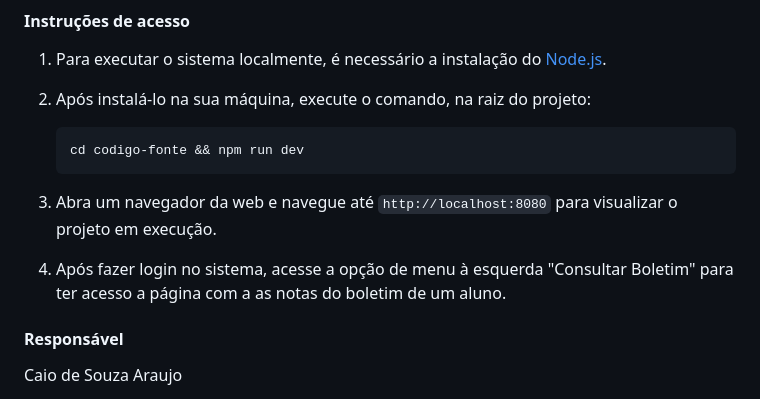
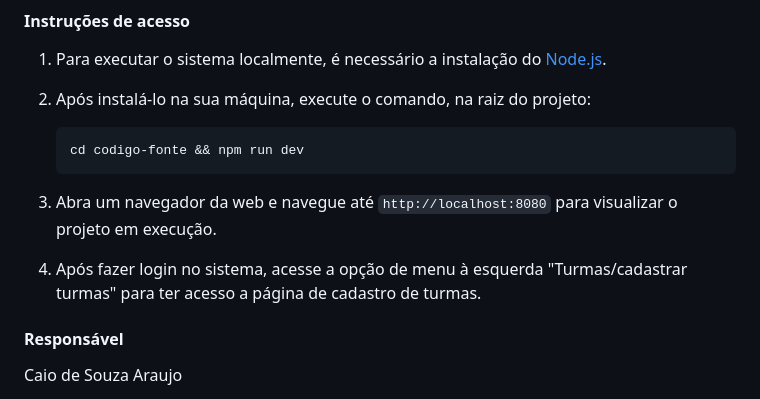
Before and after one commit to ICEI-PUC-Minas-PMV-ADS/pmv-ads-2024-1-e1-proj-web-t6-pmv-ads-2024-1-e1-projeto_academico, a Markdown page: documentos/06-Programação de Funcionalidades.md, the part around the change. GitHub-like rendering.

````diff
--- a/documentos/06-Programação de Funcionalidades.md
+++ b/documentos/06-Programação de Funcionalidades.md
@@ -374,7 +374,7 @@ Fernando Vinicius Sousa Moura
     ```
 
 3. Abra um navegador da web e navegue até `http://localhost:8080` para visualizar o projeto em execução.
-4. Após fazer login no sistema, acesse a opção de menu à esquerda "Consultar Boletim" para ter acesso a página com a as notas do boletim de um aluno.
+4. Após fazer login no sistema, acesse a opção de menu à esquerda "Turmas/cadastrar turmas" para ter acesso a página de cadastro de turmas.
 
 
 #### Responsável
````
